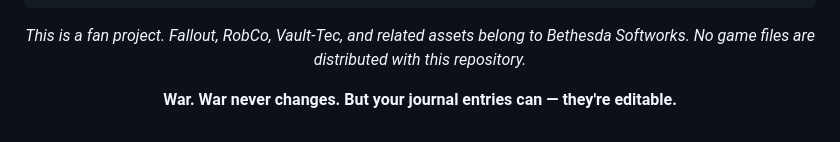
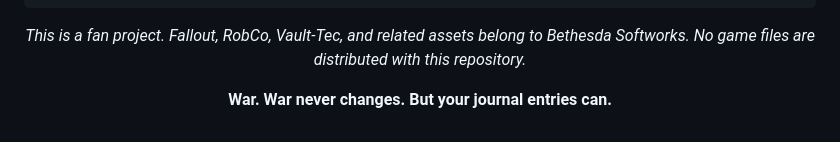
Before and after one commit to RanimelAndagan/fallout-terminal-journal, a Markdown page: README.md, the part around one of its changes. Rendered like a GitHub page.

```diff
--- a/README.md
+++ b/README.md
@@ -138,6 +138,6 @@ Built with **TypeScript**, **Vite**, **Vitest**, and **Dexie** — no framework,
 
 *This is a fan project. Fallout, RobCo, Vault-Tec, and related assets belong to Bethesda Softworks. No game files are distributed with this repository.*
 
-**War. War never changes. But your journal entries can — they're editable.**
+**War. War never changes. But your journal entries can.**
 
 </div>
```
Also changed, not shown: other parts of README.md (+1 -1 lines).
